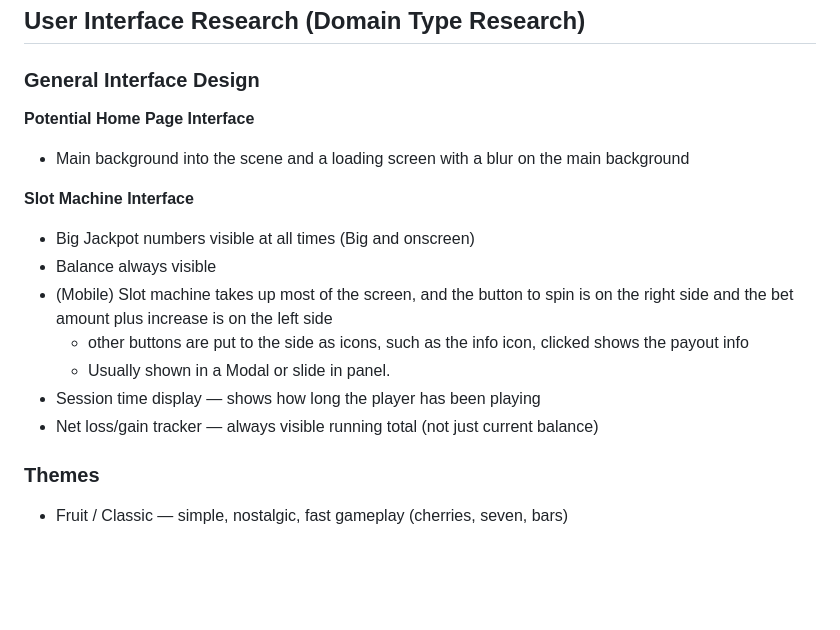
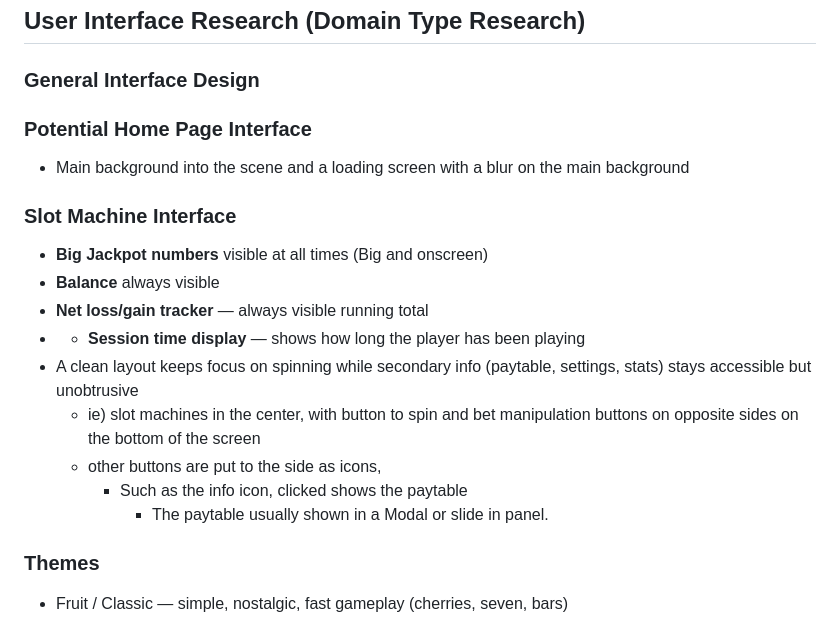
Before and after one commit to cse110-sp26-group19/tech_warmup_2, a Markdown page: plan/research-overview.md, the part around the change. Rendered like a GitHub page; blank space fills up the shorter version.

Commit message:
slight changes on spacing and stuff

```diff
--- a/plan/research-overview.md
+++ b/plan/research-overview.md
@@ -97,17 +97,19 @@
 
 ## User Interface Research (Domain Type Research)
 ### **General Interface Design**
-**Potential Home Page Interface**
+### **Potential Home Page Interface**
 - Main background into the scene and a loading screen with a blur on the main background
 
-**Slot Machine Interface**
-- Big Jackpot numbers visible at all times (Big and onscreen)
-- Balance always visible
-- (Mobile) Slot machine takes up most of the screen, and the button to spin is on the right side and the bet amount plus increase is on the left side
-  - other buttons are put to the side as icons, such as the info icon, clicked shows the payout info
-  - Usually shown in a Modal or slide in panel.
-- Session time display — shows how long the player has been playing
-- Net loss/gain tracker — always visible running total (not just current balance)
+### **Slot Machine Interface**
+- **Big Jackpot numbers** visible at all times (Big and onscreen)
+- **Balance** always visible
+- **Net loss/gain tracker** — always visible running total
+- - **Session time display** — shows how long the player has been playing
+- A clean layout keeps focus on spinning while secondary info (paytable, settings, stats) stays accessible but unobtrusive
+  - ie) slot machines in the center, with button to spin and bet manipulation buttons on opposite sides on the bottom of the screen
+  - other buttons are put to the side as icons,
+      - Such as the info icon, clicked shows the paytable
+        - The paytable usually shown in a Modal or slide in panel.
 
 
 ### **Themes**
```
